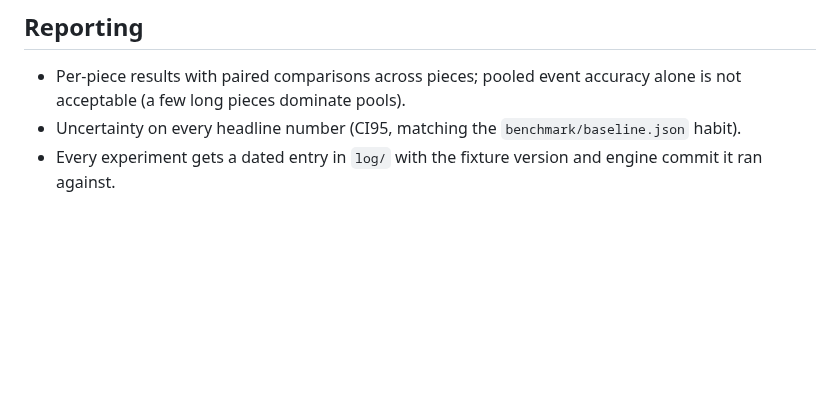
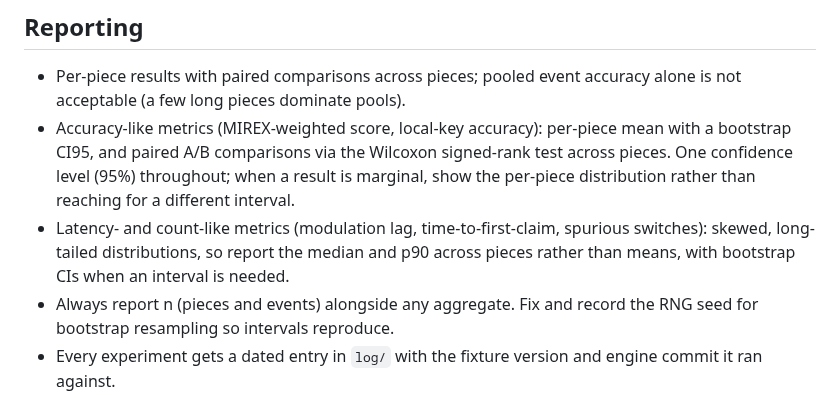
Before and after one commit to EarthmanMuons/whatchord, a Markdown page: research/whatkey/PROTOCOL.md, the part around the change. GitHub-like rendering; blank space fills up the shorter version.

Commit message:
Clarify WhatKey statistical reporting
Document the reporting split between accuracy-like metrics and skewed
streaming metrics. Use CI95 consistently, report medians and p90 for
latency and switch-count metrics, require sample counts, and record
deterministic bootstrap seeds.

```diff
--- a/research/whatkey/PROTOCOL.md
+++ b/research/whatkey/PROTOCOL.md
@@ -106,8 +106,17 @@ gets the cleanest ablation: identical pipelines with it on and off.
 
 - Per-piece results with paired comparisons across pieces; pooled event accuracy
   alone is not acceptable (a few long pieces dominate pools).
-- Uncertainty on every headline number (CI95, matching the
-  `benchmark/baseline.json` habit).
+- Accuracy-like metrics (MIREX-weighted score, local-key accuracy): per-piece
+  mean with a bootstrap CI95, and paired A/B comparisons via the Wilcoxon
+  signed-rank test across pieces. One confidence level (95%) throughout; when a
+  result is marginal, show the per-piece distribution rather than reaching for a
+  different interval.
+- Latency- and count-like metrics (modulation lag, time-to-first-claim, spurious
+  switches): skewed, long-tailed distributions, so report the median and p90
+  across pieces rather than means, with bootstrap CIs when an interval is
+  needed.
+- Always report n (pieces and events) alongside any aggregate. Fix and record
+  the RNG seed for bootstrap resampling so intervals reproduce.
 - Every experiment gets a dated entry in `log/` with the fixture version and
   engine commit it ran against.
 
```
Also changed, not shown: 1 other file.
